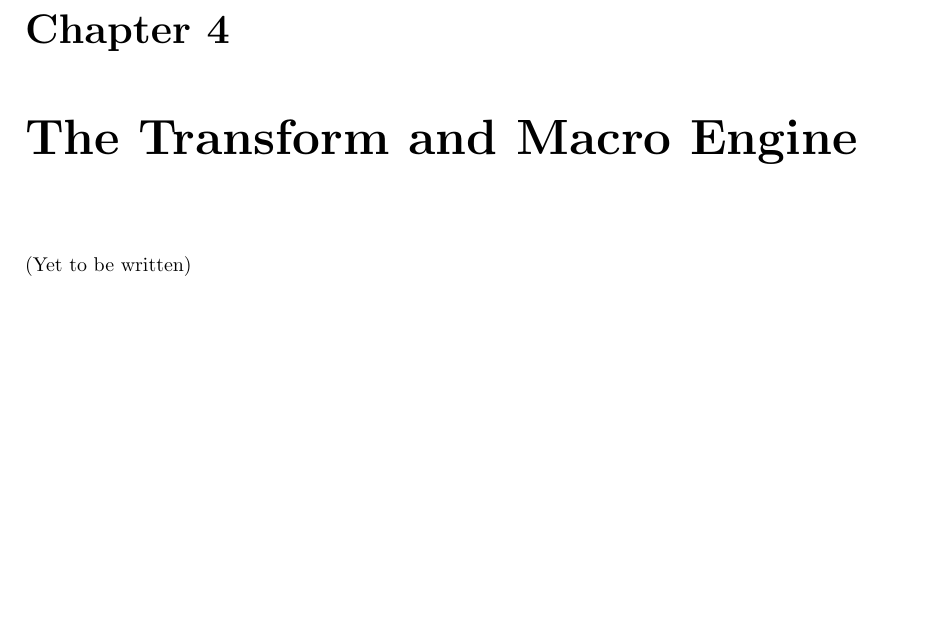
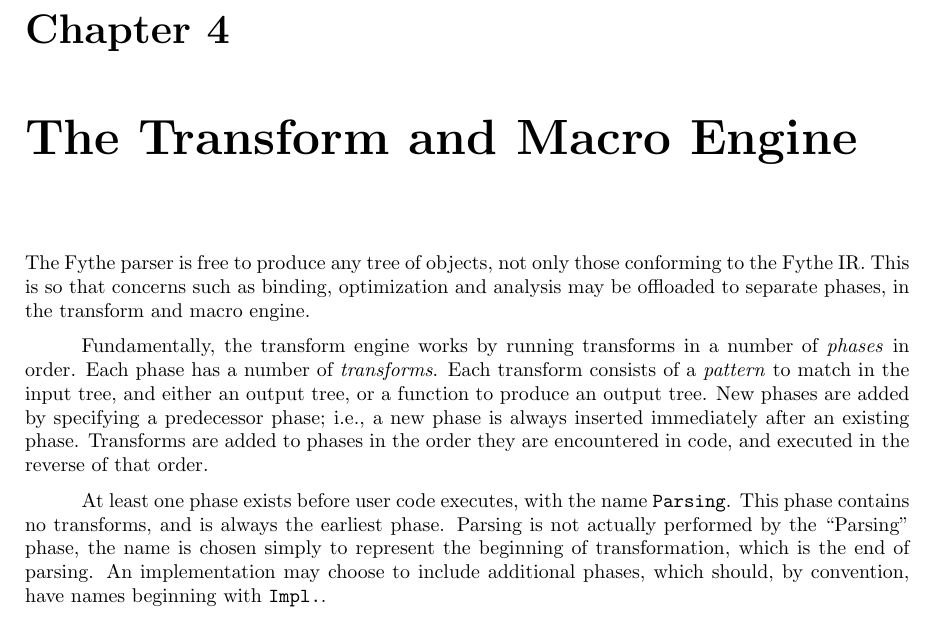
Before and after one commit to GregorR/fythe-spec, a LaTeX book (letterbook.tex, which reads transformer.tex): part of page 21 of 21, cut so that both start at the same text, the shorter picture padded with empty space. Compiled offline with pdfLaTeX.

Commit message:
First couple paragraphs of the transformation section.

```diff
--- a/transformer.tex
+++ b/transformer.tex
@@ -1,3 +1,21 @@
 \chapter{The Transform and Macro Engine}\label{chap:transformer}
 
-(Yet to be written)
+The Fythe parser is free to produce any tree of objects, not only those
+conforming to the Fythe IR. This is so that concerns such as binding,
+optimization and analysis may be offloaded to separate phases, in the transform
+and macro engine.
+
+Fundamentally, the transform engine works by running transforms in a number of
+\textit{phases} in order. Each phase has a number of \textit{transforms}. Each
+transform consists of a \textit{pattern} to match in the input tree, and either
+an output tree, or a function to produce an output tree. New phases are added
+by specifying a predecessor phase; i.e., a new phase is always inserted
+immediately after an existing phase. Transforms are added to phases in the
+order they are encountered in code, and executed in the reverse of that order.
+
+At least one phase exists before user code executes, with the name
+\texttt{Parsing}. This phase contains no transforms, and is always the earliest
+phase. Parsing is not actually performed by the ``Parsing'' phase, the name is
+chosen simply to represent the beginning of transformation, which is the end of
+parsing. An implementation may choose to include additional phases, which
+should, by convention, have names beginning with \texttt{Impl.}.
```
